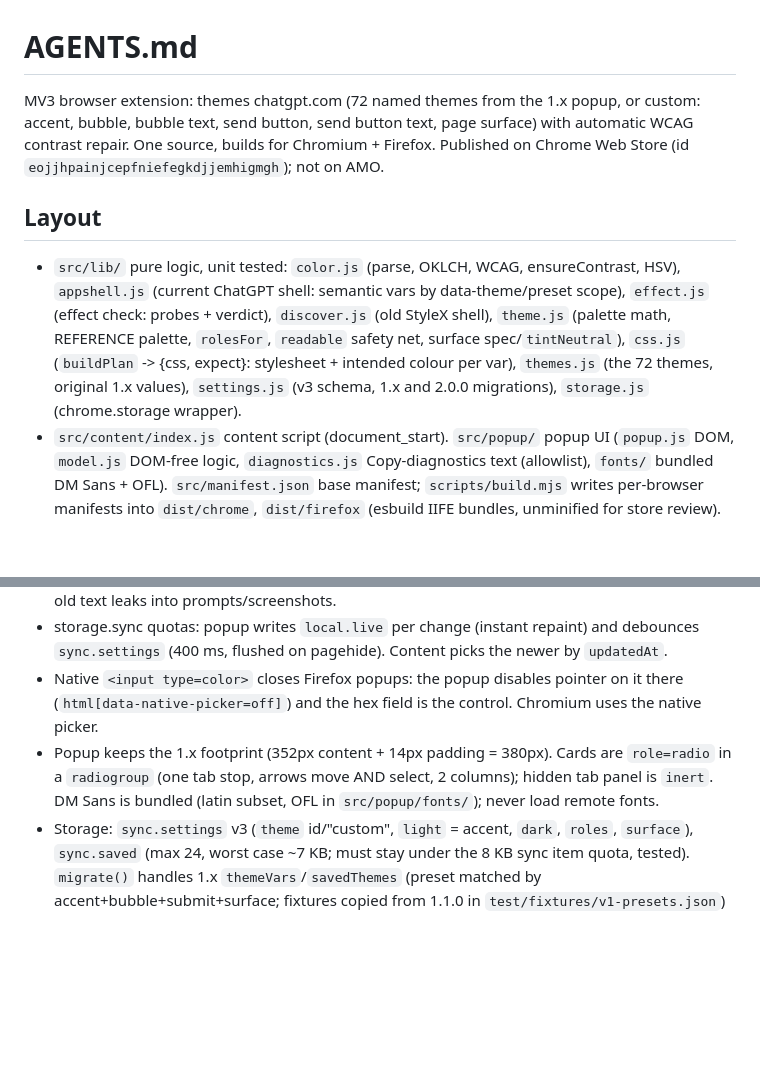
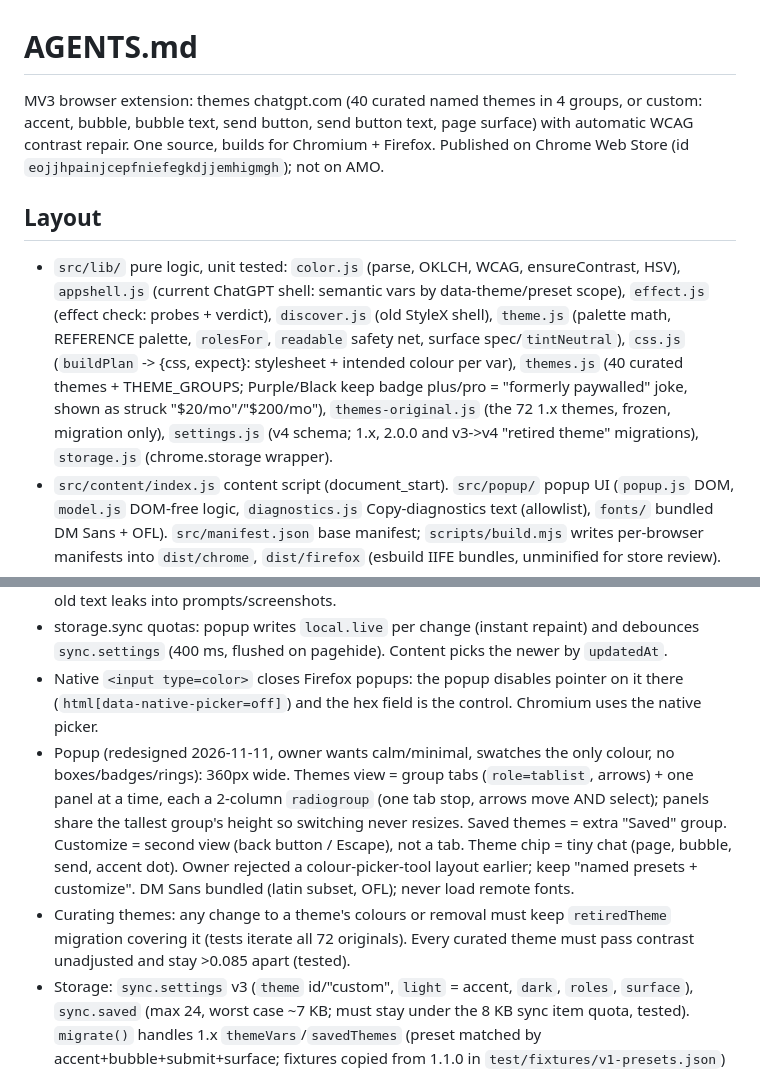
Before and after one commit to trevor050/ChatGPTAccentsForAll, a Markdown page: AGENTS.md, 2 parts joined by grey strips. GitHub-like rendering; blank space fills up the shorter version.

```diff
--- a/AGENTS.md
+++ b/AGENTS.md
@@ -1,9 +1,9 @@
 # AGENTS.md
 
-MV3 browser extension: themes chatgpt.com (72 named themes from the 1.x popup, or custom: accent, bubble, bubble text, send button, send button text, page surface) with automatic WCAG contrast repair. One source, builds for Chromium + Firefox. Published on Chrome Web Store (id `eojjhpainjcepfniefegkdjjemhigmgh`); not on AMO.
+MV3 browser extension: themes chatgpt.com (40 curated named themes in 4 groups, or custom: accent, bubble, bubble text, send button, send button text, page surface) with automatic WCAG contrast repair. One source, builds for Chromium + Firefox. Published on Chrome Web Store (id `eojjhpainjcepfniefegkdjjemhigmgh`); not on AMO.
 
 ## Layout
-- `src/lib/` pure logic, unit tested: `color.js` (parse, OKLCH, WCAG, ensureContrast, HSV), `appshell.js` (current ChatGPT shell: semantic vars by data-theme/preset scope), `effect.js` (effect check: probes + verdict), `discover.js` (old StyleX shell), `theme.js` (palette math, REFERENCE palette, `rolesFor`, `readable` safety net, surface spec/`tintNeutral`), `css.js` (`buildPlan` -> {css, expect}: stylesheet + intended colour per var), `themes.js` (the 72 themes, original 1.x values), `settings.js` (v3 schema, 1.x and 2.0.0 migrations), `storage.js` (chrome.storage wrapper).
+- `src/lib/` pure logic, unit tested: `color.js` (parse, OKLCH, WCAG, ensureContrast, HSV), `appshell.js` (current ChatGPT shell: semantic vars by data-theme/preset scope), `effect.js` (effect check: probes + verdict), `discover.js` (old StyleX shell), `theme.js` (palette math, REFERENCE palette, `rolesFor`, `readable` safety net, surface spec/`tintNeutral`), `css.js` (`buildPlan` -> {css, expect}: stylesheet + intended colour per var), `themes.js` (40 curated themes + THEME_GROUPS; Purple/Black keep badge plus/pro = "formerly paywalled" joke, shown as struck "$20/mo"/"$200/mo"), `themes-original.js` (the 72 1.x themes, frozen, migration only), `settings.js` (v4 schema; 1.x, 2.0.0 and v3->v4 "retired theme" migrations), `storage.js` (chrome.storage wrapper).
 - `src/content/index.js` content script (document_start). `src/popup/` popup UI (`popup.js` DOM, `model.js` DOM-free logic, `diagnostics.js` Copy-diagnostics text (allowlist), `fonts/` bundled DM Sans + OFL). `src/manifest.json` base manifest; `scripts/build.mjs` writes per-browser manifests into `dist/chrome`, `dist/firefox` (esbuild IIFE bundles, unminified for store review).
 - Icon: source `assets/icon/icon.svg` (128 grid -> 48/64/96/128) plus hand-drawn `icon-32.svg`/`icon-16.svg` for the toolbar; `node scripts/icons.mjs` (Playwright Chromium) writes `src/icons/*.png`, which are committed. Swatch bubble, tail right, indigo ramp #a9aeff/#8288ff/#5f63e6; no rainbow, nothing resembling OpenAI marks.
 - `test/fixtures/chatgpt-*.json` captured chatgpt.com CSS. `-2026-11-10` = old StyleX shell. `-signed-in-2026-11-11` (Arc, linear preset, dark) and `-logged-out-2026-11-11` (codex preset): theme-scope rules, component re-declarations, var() colour usages, aliases. Style data only; never put page text/ids in fixtures.
@@ -42,7 +42,8 @@ MV3 browser extension: themes chatgpt.com (72 named themes from the 1.x popup, o
 - Live scripts in a reused profile: ChatGPT restores the unsent composer draft, and also renders a hidden mobile `<textarea>`. Type only into the visible composer (`:visible`) after clearing it, or old text leaks into prompts/screenshots.
 - storage.sync quotas: popup writes `local.live` per change (instant repaint) and debounces `sync.settings` (400 ms, flushed on pagehide). Content picks the newer by `updatedAt`.
 - Native `<input type=color>` closes Firefox popups: the popup disables pointer on it there (`html[data-native-picker=off]`) and the hex field is the control. Chromium uses the native picker.
-- Popup keeps the 1.x footprint (352px content + 14px padding = 380px). Cards are `role=radio` in a `radiogroup` (one tab stop, arrows move AND select, 2 columns); hidden tab panel is `inert`. DM Sans is bundled (latin subset, OFL in `src/popup/fonts/`); never load remote fonts.
+- Popup (redesigned 2026-11-11, owner wants calm/minimal, swatches the only colour, no boxes/badges/rings): 360px wide. Themes view = group tabs (`role=tablist`, arrows) + one panel at a time, each a 2-column `radiogroup` (one tab stop, arrows move AND select); panels share the tallest group's height so switching never resizes. Saved themes = extra "Saved" group. Customize = second view (back button / Escape), not a tab. Theme chip = tiny chat (page, bubble, send, accent dot). Owner rejected a colour-picker-tool layout earlier; keep "named presets + customize". DM Sans bundled (latin subset, OFL); never load remote fonts.
+- Curating themes: any change to a theme's colours or removal must keep `retiredTheme` migration covering it (tests iterate all 72 originals). Every curated theme must pass contrast unadjusted and stay >0.085 apart (tested).
 - Storage: `sync.settings` v3 (`theme` id/"custom", `light` = accent, `dark`, `roles`, `surface`), `sync.saved` (max 24, worst case ~7 KB; must stay under the 8 KB sync item quota, tested). `migrate()` handles 1.x `themeVars`/`savedThemes` (preset matched by accent+bubble+submit+surface; fixtures copied from 1.1.0 in `test/fixtures/v1-presets.json`) and 2.0.0 settings (preset id -> same-named theme; custom keeps accent/dark/tint-as-surface). 2.0.0's separate dark accent has no popup UI any more (kept in schema; cleared on edit).
 - `npm` 11 warns about blocked install scripts; esbuild still works through its optional platform package.
 - Version lives in both `package.json` and `src/manifest.json`; build fails if they differ.
```
Also changed, not shown: CHANGELOG.md (+3 -2 lines), README.md (+18 -15 lines), docs/popup-directions.png (added), readme-imgs/popup-customize-dark.png (added), readme-imgs/popup-customize-light.png (added), readme-imgs/popup-themes-dark.png (added), readme-imgs/popup-themes-light.png (added), 10 other files.
